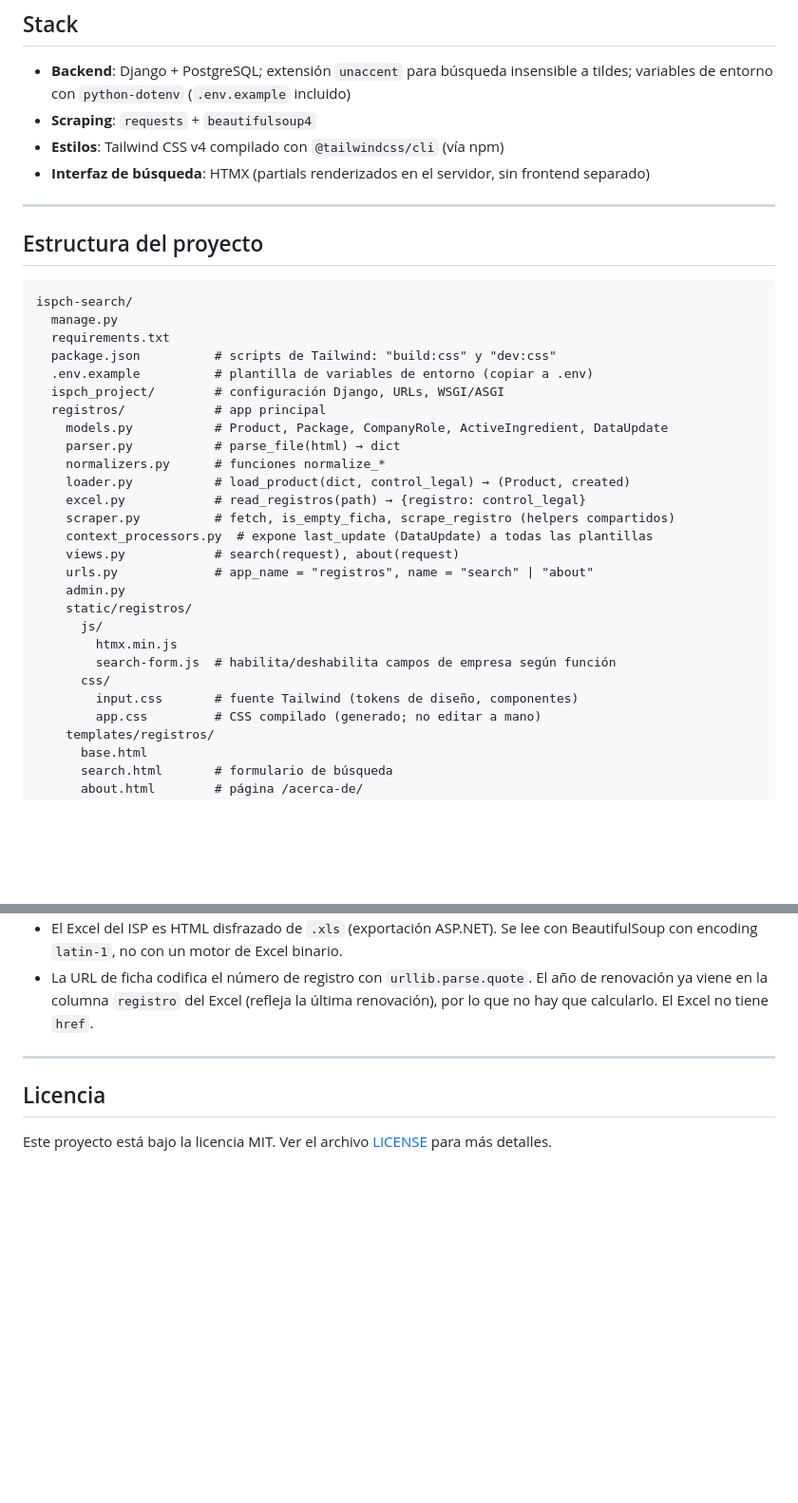
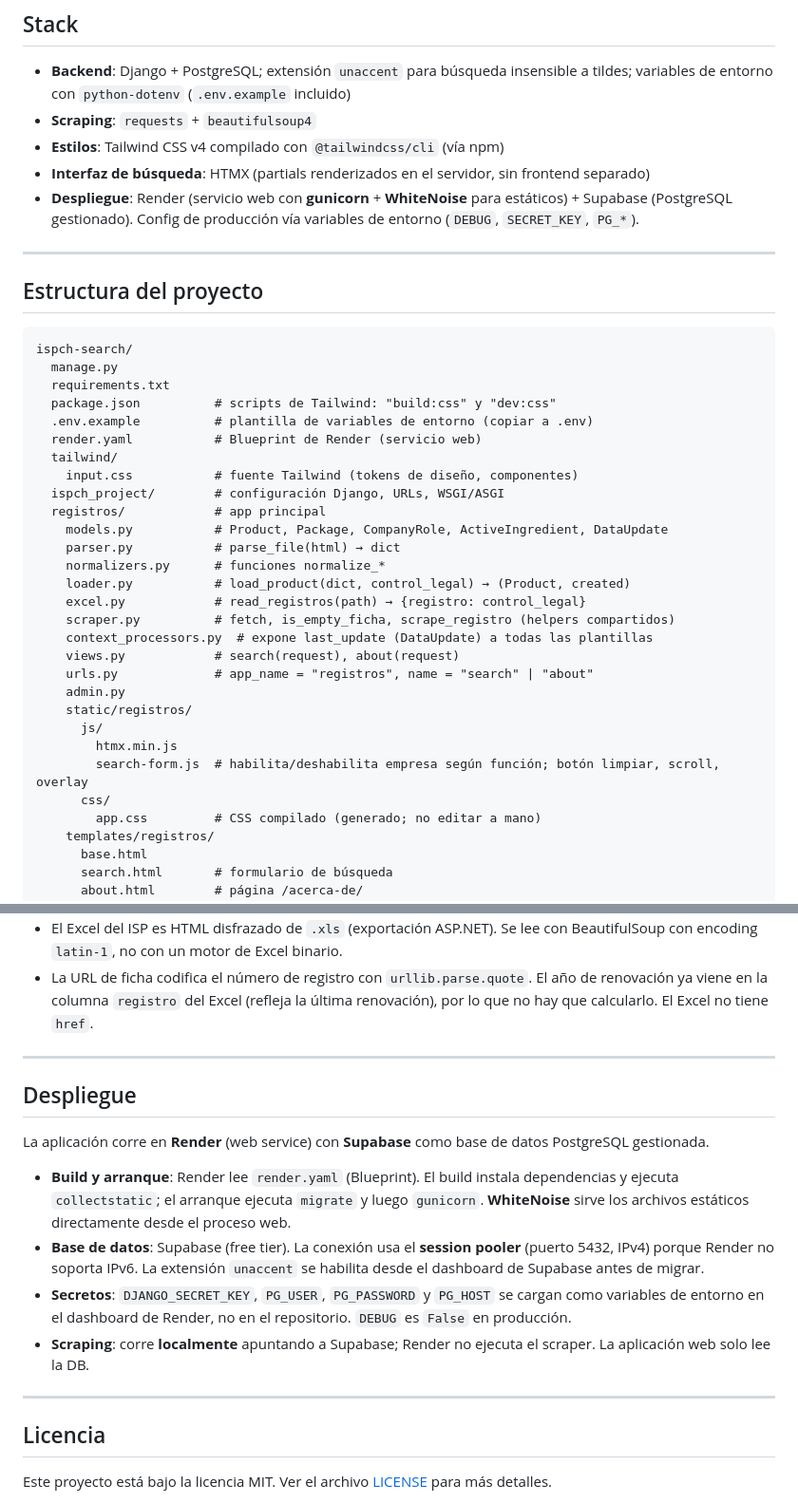
Before and after one commit to yesminalina/ispch-advanced-search, a Markdown page: README.md, 2 parts joined by grey strips. Shown at 95% size. Rendered like a GitHub page; blank space fills up the shorter version.

Commit message:
docs: update README with deployment info and corrected structure
- Add Render + Supabase + gunicorn + WhiteNoise to Stack section
- Fix structure diagram: move input.css to tailwind/, add render.yaml,
  update search-form.js comment
- Add Despliegue section covering web service, DB, secrets, and scraping

```diff
--- a/README.md
+++ b/README.md
@@ -39,6 +39,9 @@ ficha que el oficial no expone, todos combinables entre sí:
 - **Estilos**: Tailwind CSS v4 compilado con `@tailwindcss/cli` (vía npm)
 - **Interfaz de búsqueda**: HTMX (partials renderizados en el servidor, sin
   frontend separado)
+- **Despliegue**: Render (servicio web con **gunicorn** + **WhiteNoise** para
+  estáticos) + Supabase (PostgreSQL gestionado). Config de producción vía
+  variables de entorno (`DEBUG`, `SECRET_KEY`, `PG_*`).
 
 ---
 
@@ -50,6 +53,9 @@ ispch-search/
   requirements.txt
   package.json          # scripts de Tailwind: "build:css" y "dev:css"
   .env.example          # plantilla de variables de entorno (copiar a .env)
+  render.yaml           # Blueprint de Render (servicio web)
+  tailwind/
+    input.css           # fuente Tailwind (tokens de diseño, componentes)
   ispch_project/        # configuración Django, URLs, WSGI/ASGI
   registros/            # app principal
     models.py           # Product, Package, CompanyRole, ActiveIngredient, DataUpdate
@@ -65,9 +71,8 @@ ispch-search/
     static/registros/
       js/
         htmx.min.js
-        search-form.js  # habilita/deshabilita campos de empresa según función
+        search-form.js  # habilita/deshabilita empresa según función; botón limpiar, scroll, overlay
       css/
-        input.css       # fuente Tailwind (tokens de diseño, componentes)
         app.css         # CSS compilado (generado; no editar a mano)
     templates/registros/
       base.html
@@ -433,6 +438,17 @@ python manage.py renormalizar
 
 ---
 
+## Despliegue
+
+La aplicación corre en **Render** (web service) con **Supabase** como base de datos PostgreSQL gestionada.
+
+- **Build y arranque**: Render lee `render.yaml` (Blueprint). El build instala dependencias y ejecuta `collectstatic`; el arranque ejecuta `migrate` y luego `gunicorn`. **WhiteNoise** sirve los archivos estáticos directamente desde el proceso web.
+- **Base de datos**: Supabase (free tier). La conexión usa el **session pooler** (puerto 5432, IPv4) porque Render no soporta IPv6. La extensión `unaccent` se habilita desde el dashboard de Supabase antes de migrar.
+- **Secretos**: `DJANGO_SECRET_KEY`, `PG_USER`, `PG_PASSWORD` y `PG_HOST` se cargan como variables de entorno en el dashboard de Render, no en el repositorio. `DEBUG` es `False` en producción.
+- **Scraping**: corre **localmente** apuntando a Supabase; Render no ejecuta el scraper. La aplicación web solo lee la DB.
+
+---
+
 ## Licencia
 
 Este proyecto está bajo la licencia MIT. Ver el archivo [LICENSE](LICENSE) para más detalles.
```
